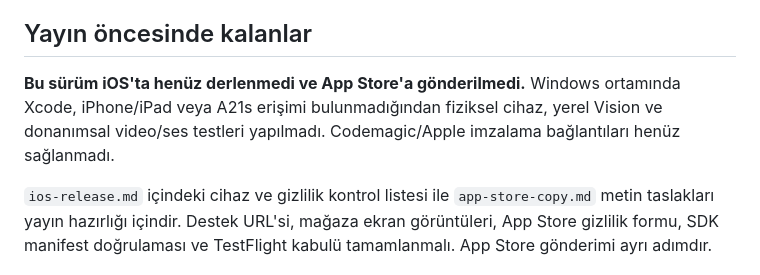
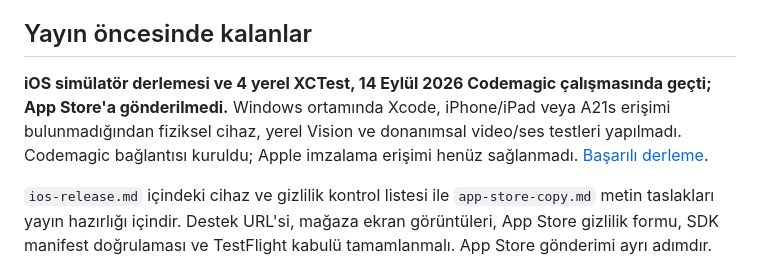
Before and after one commit to ozdalsalih9/albumium, a Markdown page: docs/release-1.24.0.md, the part around the change. Rendered like a GitHub page.

```diff
--- a/docs/release-1.24.0.md
+++ b/docs/release-1.24.0.md
@@ -30,7 +30,7 @@ Video zamanlama testleri 1/3/7/20 öğe ile tam 15/30 saniyeyi, müzik uzunluğu
 
 ## Yayın öncesinde kalanlar
 
-**Bu sürüm iOS'ta henüz derlenmedi ve App Store'a gönderilmedi.** Windows ortamında Xcode, iPhone/iPad veya A21s erişimi bulunmadığından fiziksel cihaz, yerel Vision ve donanımsal video/ses testleri yapılmadı. Codemagic/Apple imzalama bağlantıları henüz sağlanmadı.
+**iOS simülatör derlemesi ve 4 yerel XCTest, 14 Eylül 2026 Codemagic çalışmasında geçti; App Store'a gönderilmedi.** Windows ortamında Xcode, iPhone/iPad veya A21s erişimi bulunmadığından fiziksel cihaz, yerel Vision ve donanımsal video/ses testleri yapılmadı. Codemagic bağlantısı kuruldu; Apple imzalama erişimi henüz sağlanmadı. [Başarılı derleme](https://codemagic.io/app/6aa70313643642a209710ba7/build/6aa7c27ece14455b631ad9dd).
 
 `ios-release.md` içindeki cihaz ve gizlilik kontrol listesi ile `app-store-copy.md` metin taslakları yayın hazırlığı içindir. Destek URL'si, mağaza ekran görüntüleri, App Store gizlilik formu, SDK manifest doğrulaması ve TestFlight kabulü tamamlanmalı. App Store gönderimi ayrı adımdır.
 
```
Also changed, not shown: docs/ios-release.md (+3 -3 lines).
